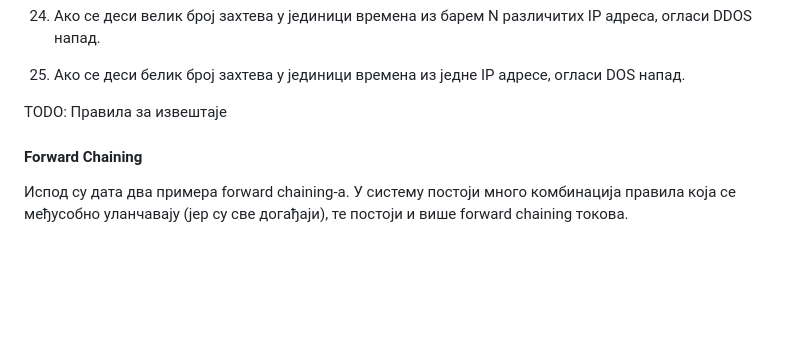
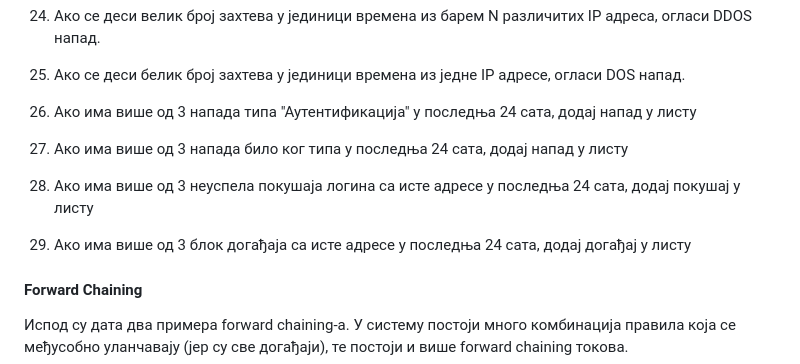
Before and after one commit to magley/ises, a Markdown page: docs/projProposal.md, the part around the change printed below. Rendered like a GitHub page; blank space fills up the shorter version.

```diff
--- a/docs/projProposal.md
+++ b/docs/projProposal.md
@@ -117,7 +117,13 @@
 
 1. Ако се деси белик број захтева у јединици времена из једне IP адресе, огласи DOS напад.
 
-TODO: Правила за извештаје
+1. Ако има више од 3 напада типа "Аутентификација" у последња 24 сата, додај напад у листу
+
+1. Ако има више од 3 напада било ког типа у последња 24 сата, додај напад у листу
+
+1. Ако има више од 3 неуспела покушаја логина са исте адресе у последња 24 сата, додај покушај у листу
+
+1. Ако има више од 3 блок догађаја са исте адресе у последња 24 сата, додај догађај у листу
 
 #### Forward Chaining
 
```
Also changed, not shown: other parts of docs/projProposal.md (+53 -1 lines).
